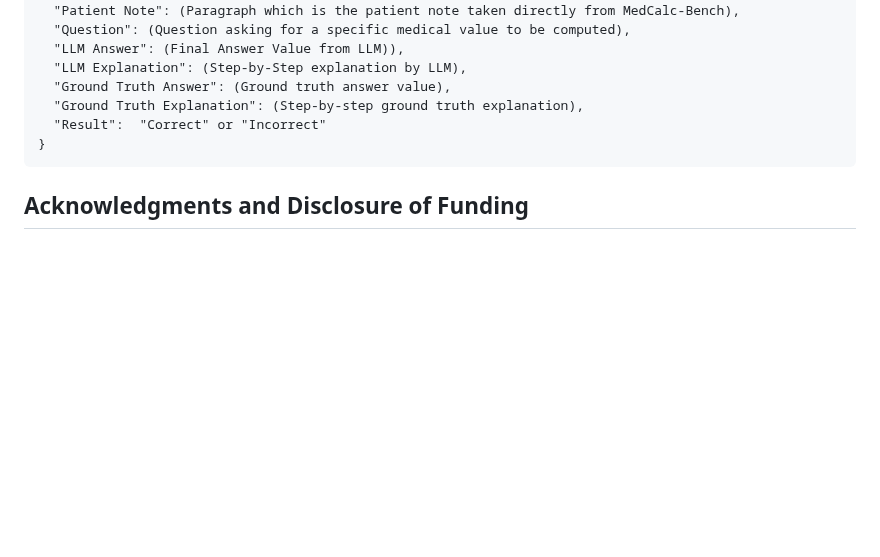
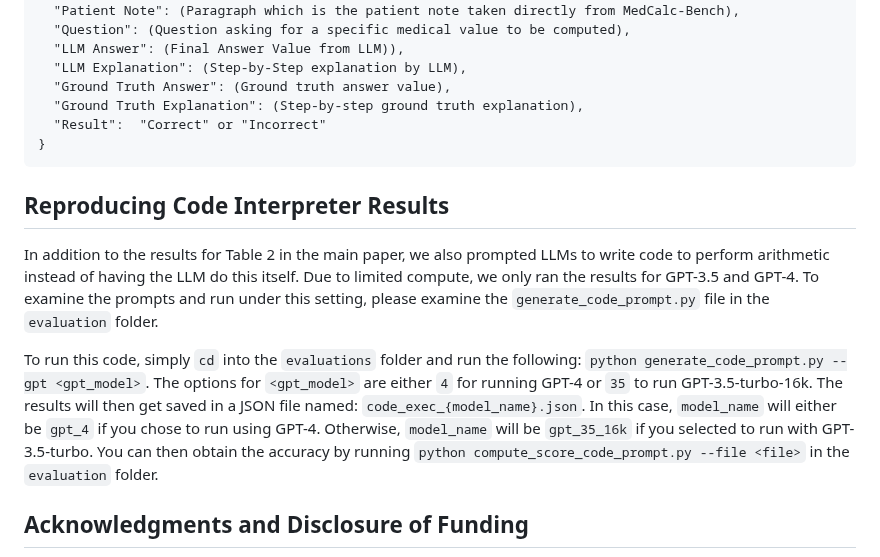
Before and after one commit to nikhilk7153/MedCalc-Bench-Verified, a Markdown page: README.md, the part around the change. Rendered like a GitHub page; blank space fills up the shorter version.

````diff
--- a/README.md
+++ b/README.md
@@ -77,6 +77,12 @@ Each instance in the JSON will have the following meta-data associated with them
 }
 ```
 
+## Reproducing Code Interpreter Results
+
+In addition to the results for Table 2 in the main paper, we also prompted LLMs to write code to perform arithmetic instead of having the LLM do this itself. Due to limited compute, we only ran the results for GPT-3.5 and GPT-4. To examine the prompts and run under this setting, please examine the ```generate_code_prompt.py``` file in the ```evaluation``` folder.
+
+To run this code, simply `cd` into the ```evaluations``` folder and run the following: ```python generate_code_prompt.py --gpt <gpt_model>```. The options for ```<gpt_model>``` are either `4` for running GPT-4 or `35` to run GPT-3.5-turbo-16k. The results will then get saved in a JSON file named: ```code_exec_{model_name}.json```. In this case, ```model_name``` will either be ```gpt_4``` if you chose to run using GPT-4. Otherwise, ```model_name``` will be ```gpt_35_16k``` if you selected to run with GPT-3.5-turbo. You can then obtain the accuracy by running ```python compute_score_code_prompt.py --file <file>``` in the ```evaluation``` folder.
+
 ## Acknowledgments and Disclosure of Funding
 
 This research was supported by the NIH Intramural Research Program, National Library of Medicine. Additionally, the contributions made by Soren Dunn were done using the Delta advanced computing and data resource which is supported by the National Science Foundation (award OAC tel:2005572) and the State of Illinois. Delta is a joint effort of the University of Illinois Urbana-Champaign (UIUC) and its National Center for Supercomputing Applications (NCSA).
````
